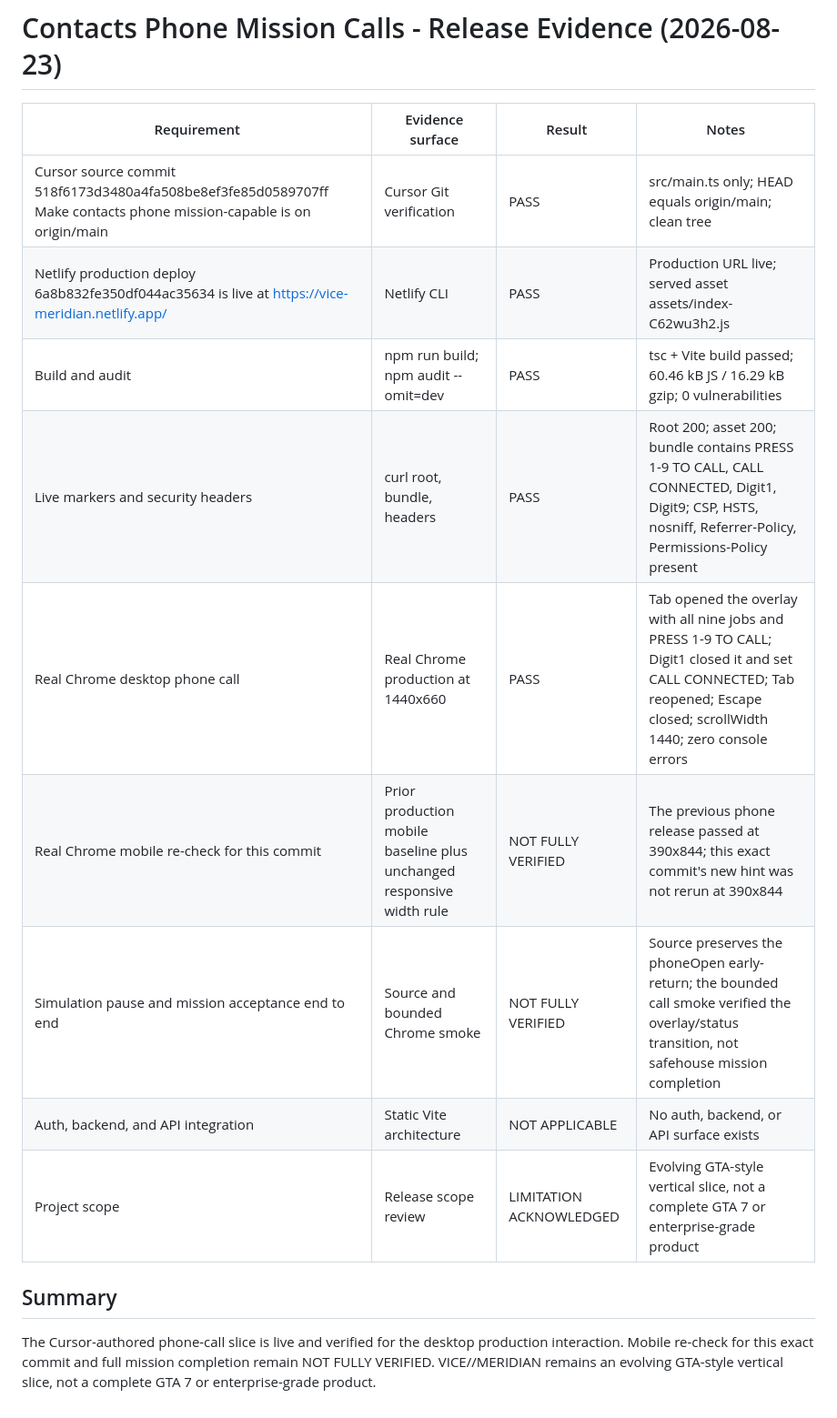
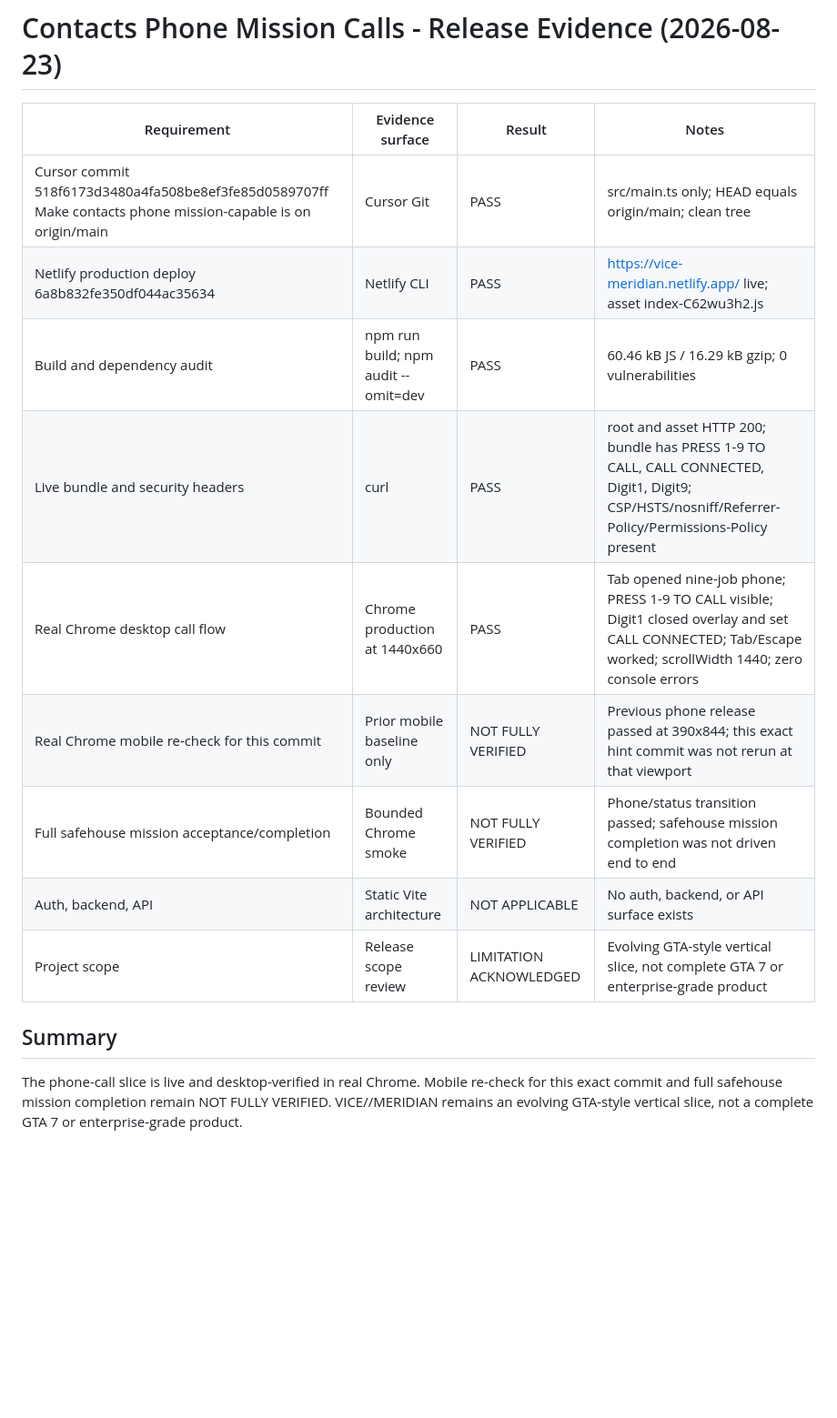
Before and after one commit to shanto12/vice-meridian, a Markdown page: RELEASE_EVIDENCE.md, the part around the change. Shown at 91% size. Drawn GitHub-style; blank space fills up the shorter version.

Commit message:
Document contacts phone mission calls release verification
Co-authored-by: Cursor <cursoragent@cursor.com>

```diff
--- a/RELEASE_EVIDENCE.md
+++ b/RELEASE_EVIDENCE.md
@@ -916,16 +916,16 @@ Contacts phone menu is live and verified on desktop/mobile Chrome; simulation-fr
 
 | Requirement | Evidence surface | Result | Notes |
 | --- | --- | --- | --- |
-| Cursor source commit 518f6173d3480a4fa508be8ef3fe85d0589707ff Make contacts phone mission-capable is on origin/main | Cursor Git verification | PASS | src/main.ts only; HEAD equals origin/main; clean tree |
-| Netlify production deploy 6a8b832fe350df044ac35634 is live at https://vice-meridian.netlify.app/ | Netlify CLI | PASS | Production URL live; served asset assets/index-C62wu3h2.js |
-| Build and audit | npm run build; npm audit --omit=dev | PASS | tsc + Vite build passed; 60.46 kB JS / 16.29 kB gzip; 0 vulnerabilities |
-| Live markers and security headers | curl root, bundle, headers | PASS | Root 200; asset 200; bundle contains PRESS 1-9 TO CALL, CALL CONNECTED, Digit1, Digit9; CSP, HSTS, nosniff, Referrer-Policy, Permissions-Policy present |
-| Real Chrome desktop phone call | Real Chrome production at 1440x660 | PASS | Tab opened the overlay with all nine jobs and PRESS 1-9 TO CALL; Digit1 closed it and set CALL CONNECTED; Tab reopened; Escape closed; scrollWidth 1440; zero console errors |
-| Real Chrome mobile re-check for this commit | Prior production mobile baseline plus unchanged responsive width rule | NOT FULLY VERIFIED | The previous phone release passed at 390x844; this exact commit's new hint was not rerun at 390x844 |
-| Simulation pause and mission acceptance end to end | Source and bounded Chrome smoke | NOT FULLY VERIFIED | Source preserves the phoneOpen early-return; the bounded call smoke verified the overlay/status transition, not safehouse mission completion |
-| Auth, backend, and API integration | Static Vite architecture | NOT APPLICABLE | No auth, backend, or API surface exists |
-| Project scope | Release scope review | LIMITATION ACKNOWLEDGED | Evolving GTA-style vertical slice, not a complete GTA 7 or enterprise-grade product |
+| Cursor commit 518f6173d3480a4fa508be8ef3fe85d0589707ff Make contacts phone mission-capable is on origin/main | Cursor Git | PASS | src/main.ts only; HEAD equals origin/main; clean tree |
+| Netlify production deploy 6a8b832fe350df044ac35634 | Netlify CLI | PASS | https://vice-meridian.netlify.app/ live; asset index-C62wu3h2.js |
+| Build and dependency audit | npm run build; npm audit --omit=dev | PASS | 60.46 kB JS / 16.29 kB gzip; 0 vulnerabilities |
+| Live bundle and security headers | curl | PASS | root and asset HTTP 200; bundle has PRESS 1-9 TO CALL, CALL CONNECTED, Digit1, Digit9; CSP/HSTS/nosniff/Referrer-Policy/Permissions-Policy present |
+| Real Chrome desktop call flow | Chrome production at 1440x660 | PASS | Tab opened nine-job phone; PRESS 1-9 TO CALL visible; Digit1 closed overlay and set CALL CONNECTED; Tab/Escape worked; scrollWidth 1440; zero console errors |
+| Real Chrome mobile re-check for this commit | Prior mobile baseline only | NOT FULLY VERIFIED | Previous phone release passed at 390x844; this exact hint commit was not rerun at that viewport |
+| Full safehouse mission acceptance/completion | Bounded Chrome smoke | NOT FULLY VERIFIED | Phone/status transition passed; safehouse mission completion was not driven end to end |
+| Auth, backend, API | Static Vite architecture | NOT APPLICABLE | No auth, backend, or API surface exists |
+| Project scope | Release scope review | LIMITATION ACKNOWLEDGED | Evolving GTA-style vertical slice, not complete GTA 7 or enterprise-grade product |
 
 ## Summary
 
-The Cursor-authored phone-call slice is live and verified for the desktop production interaction. Mobile re-check for this exact commit and full mission completion remain NOT FULLY VERIFIED. VICE//MERIDIAN remains an evolving GTA-style vertical slice, not a complete GTA 7 or enterprise-grade product.
+The phone-call slice is live and desktop-verified in real Chrome. Mobile re-check for this exact commit and full safehouse mission completion remain NOT FULLY VERIFIED. VICE//MERIDIAN remains an evolving GTA-style vertical slice, not a complete GTA 7 or enterprise-grade product.
```
